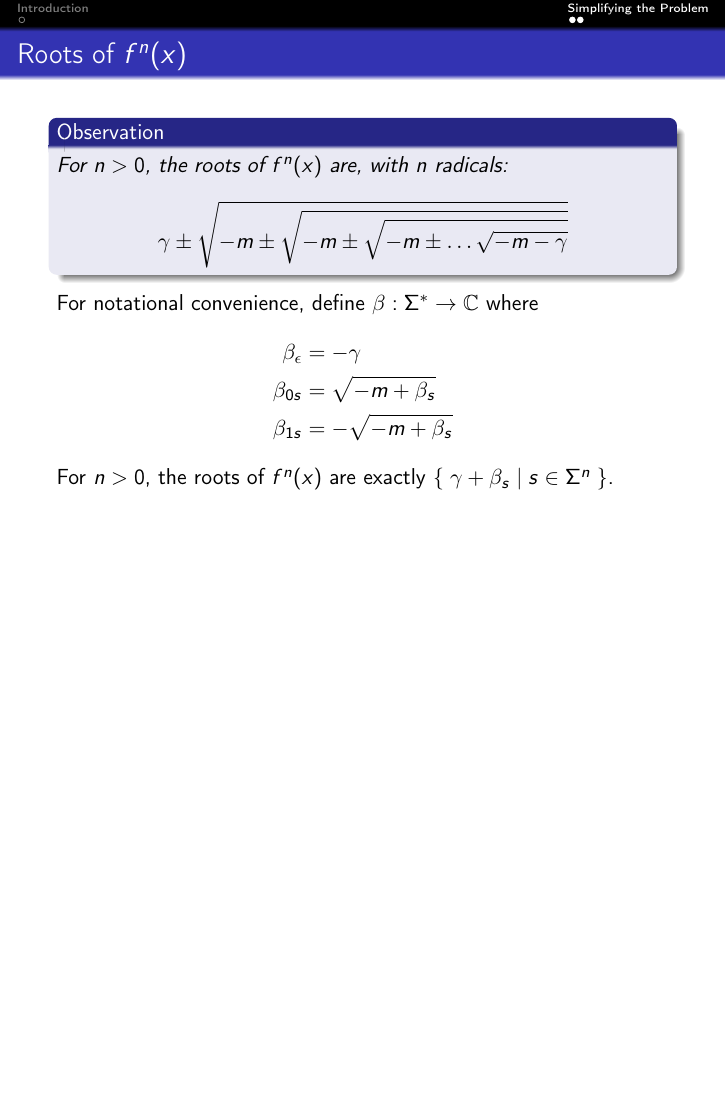
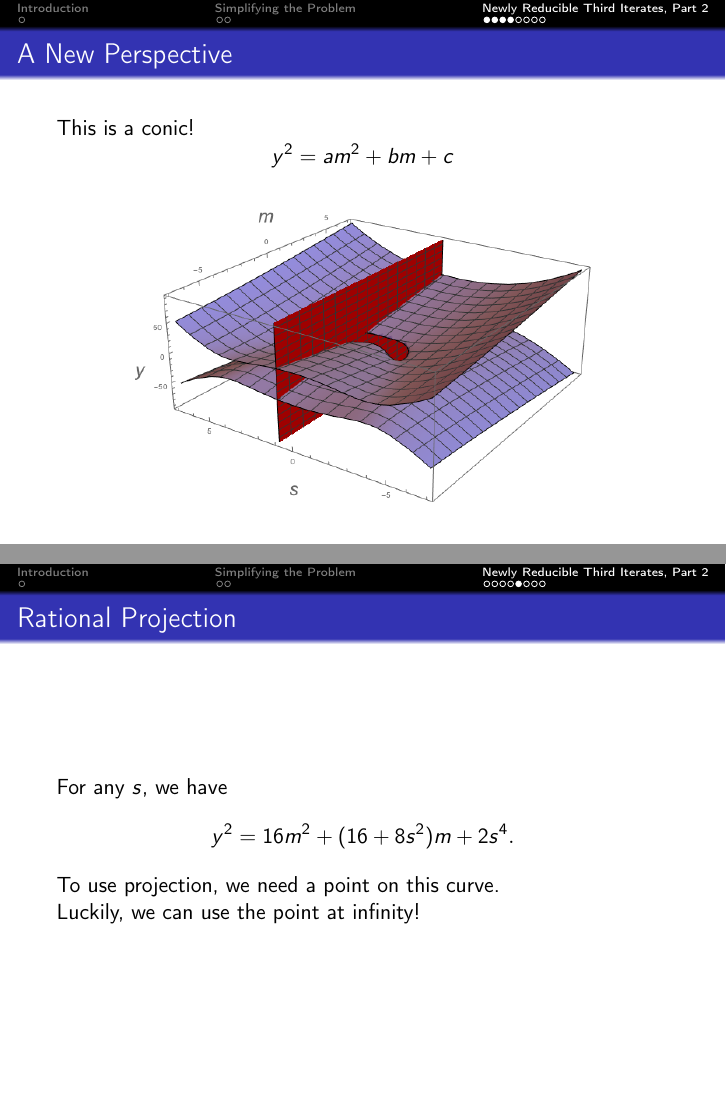
Before and after one commit to phi-comps/presentation, LaTeX slides (main.tex, which reads nrti2.tex): page 5 of 5 before the commit and pages 9 and 12 of 23 after it, the two joined at a grey line, the shorter picture padded with empty space. Compiled offline with pdfLaTeX.

Commit message:
began section newly reducible third iterates part 2

```diff
--- a/main.tex
+++ b/main.tex
@@ -19,6 +19,15 @@
 \usepackage[T1]{fontenc}
 \usepackage{amsthm,amssymb,amsmath}
 \usepackage{graphicx}
+\usepackage{tikz}
+\usepackage[normalem]{ulem}
+
+\newcommand{\hcancel}[1]{%
+    \tikz[baseline=(tocancel.base)]{
+        \node[inner sep=0pt,outer sep=0pt] (tocancel) {#1};
+        \draw[red] (tocancel.south west) -- (tocancel.north east);
+    }%
+}%
 
 \newcommand{\N}{\mathbb{N}}
 \newcommand{\Z}{\mathbb{Z}}
@@ -54,4 +63,8 @@
 \input{simpl}
 
 
+\section{Newly Reducible Third Iterates, Part 2}
+
+\input{nrti2}
+
 \end{document}
--- /dev/null
+++ b/nrti2.tex
@@ -0,0 +1,51 @@
+\begin{frame}[allowframebreaks]
+  \frametitle{A New Perspective}
+  $$S:y^2 = 2s^4 + 8ms^2 + 16m^2 + 16m$$
+  \phantom{hi}
+  \includegraphics[width=\textwidth]{SPlot.png}
+
+\framebreak
+
+  So far,
+	$$S:y^2 = 2s^4 + 8ms^2 + 16m^2 + 16m$$
+	\phantom{hi}
+	\includegraphics[width=\textwidth]{ECPlot.png}
+
+\framebreak
+
+	$$S:y^2 = 16m^2 + (16+8s^2)m + 2s^4$$
+	\phantom{hi}
+	\includegraphics[width=\textwidth]{CSPlot.png}
+
+	\framebreak
+
+	This is a conic! $$y^2 = am^2 + bm + c$$
+	\phantom{hi}
+	\includegraphics[width=\textwidth]{CSPlot.png}
+\end{frame}
+
+\begin{frame}
+	\frametitle{Rational Projection}
+	For any $s$, we have
+	$$y^2 = 16m^2 + (16+8s^2)m + 2s^4.$$
+	\pause
+	To use projection, we need a point on this curve.\\
+	\pause
+	Luckily, we can use the point at infinity!
+\end{frame}
+
+\begin{frame}
+	\frametitle{Rational Projection}
+	$$S: y^2 = 16m^2 + (16+8s^2)m + 2s^4$$
+	\pause
+	\begin{obs}
+		We're only looking for \textbf{rational} solutions.
+	\end{obs}
+	\pause
+	$$\mbox{Let }y = \frac{Y}{Z}\mbox{ and }m = \frac{M}{Z}.$$
+	\pause
+	\begin{defn}
+		The \textbf{homogeneous form} of $S$ is
+		$$S: Y^2 = 16 M^2 + (8 s^2 + 16) M Z + 2 s^4 Z^2.$$
+	\end{defn}
+\end{frame}
```
Also changed, not shown: CSPlot.png (added), ECPlot.png (added), SPlot.png (added), projection-from-infinity.png (added), nrti2.tex (24 more changed lines).
